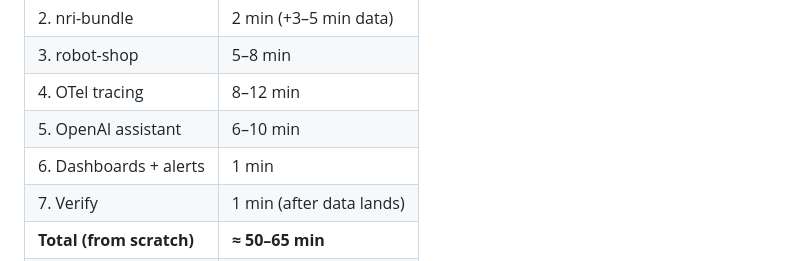
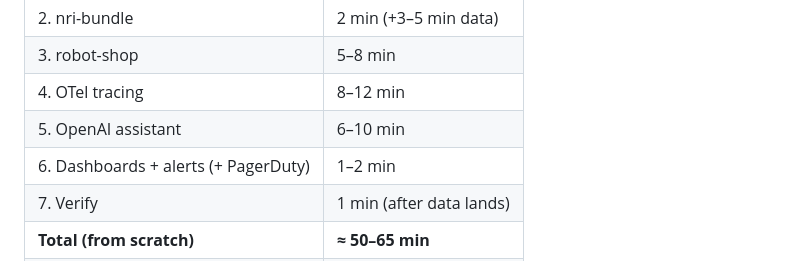
Before and after one commit to acidbathory/robot-shop-newrelic-eks-demo, a Markdown page: RESTART-GUIDE.md, the part around the change. Rendered like a GitHub page.

```diff
--- a/RESTART-GUIDE.md
+++ b/RESTART-GUIDE.md
@@ -160,7 +160,7 @@ bash scripts/teardown.sh      # deletes workloads, ELBs, cluster, ECR (guarded p
 | 3. robot-shop | 5–8 min |
 | 4. OTel tracing | 8–12 min |
 | 5. OpenAI assistant | 6–10 min |
-| 6. Dashboards + alerts | 1 min |
+| 6. Dashboards + alerts (+ PagerDuty) | 1–2 min |
 | 7. Verify | 1 min (after data lands) |
 | **Total (from scratch)** | **≈ 50–65 min** |
 | Reconnect (cluster up) | ~1 min |
```
Also changed, not shown: demo/demo-flow.md (+32 -10 lines).
